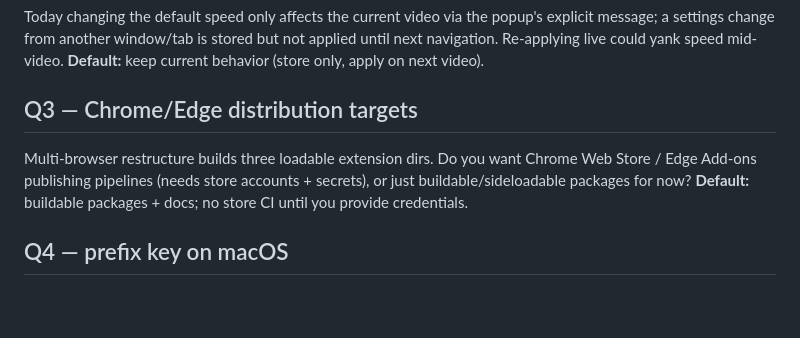
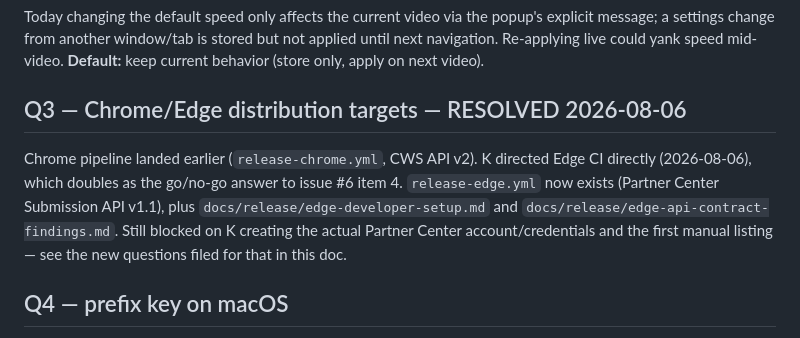
Before and after one commit to Kotmin/VideoDefaults, a Markdown page: docs/ai/questions-for-K.md, the part around the change. Drawn GitHub-style; blank space fills up the shorter version.

Commit message:
docs(ai): resolve Q3 now that Edge CI has landed

```diff
--- a/docs/ai/questions-for-K.md
+++ b/docs/ai/questions-for-K.md
@@ -15,12 +15,15 @@ explicit message; a settings change from another window/tab is stored but not
 applied until next navigation. Re-applying live could yank speed mid-video.
 **Default:** keep current behavior (store only, apply on next video).
 
-## Q3 — Chrome/Edge distribution targets
+## Q3 — Chrome/Edge distribution targets — RESOLVED 2026-08-06
 
-Multi-browser restructure builds three loadable extension dirs. Do you want
-Chrome Web Store / Edge Add-ons publishing pipelines (needs store accounts +
-secrets), or just buildable/sideloadable packages for now?
-**Default:** buildable packages + docs; no store CI until you provide credentials.
+Chrome pipeline landed earlier (`release-chrome.yml`, CWS API v2). K directed
+Edge CI directly (2026-08-06), which doubles as the go/no-go answer to issue
+#6 item 4. `release-edge.yml` now exists (Partner Center Submission API
+v1.1), plus `docs/release/edge-developer-setup.md` and
+`docs/release/edge-api-contract-findings.md`. Still blocked on K creating the
+actual Partner Center account/credentials and the first manual listing — see
+the new questions filed for that in this doc.
 
 ## Q4 — prefix key on macOS
 
```
